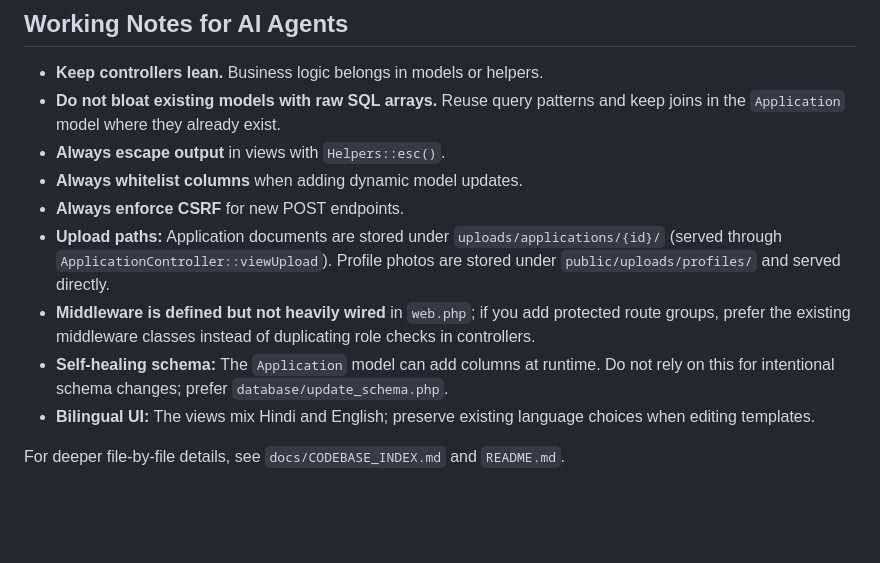
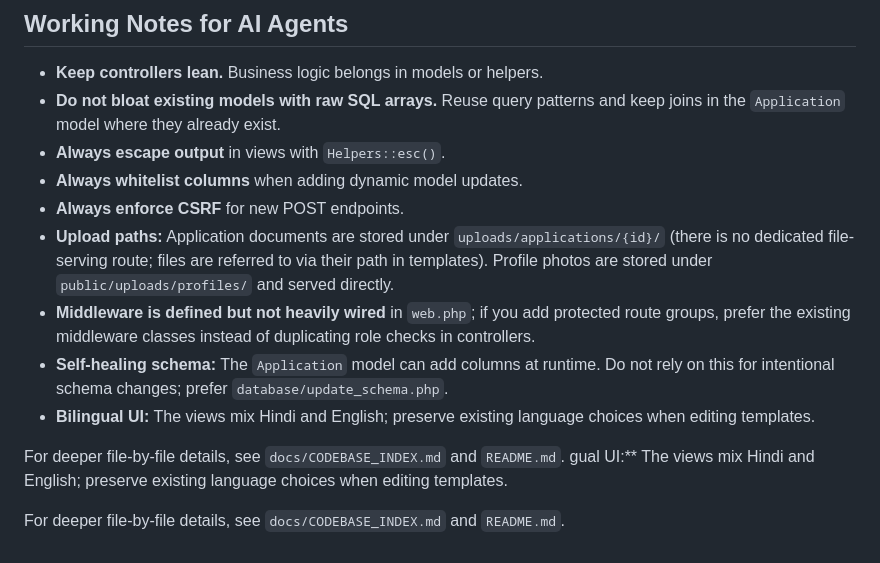
Before and after one commit to Luckyyaduvanshiofficial/scholorship, a Markdown page: AGENTS.md, the part around the change. Rendered like a GitHub page; blank space fills up the shorter version.

Commit message:
docs: update AGENTS.md to reflect controller reorg and URL changes
Co-authored-by: CommandCodeBot <noreply@commandcode.ai>

```diff
--- a/AGENTS.md
+++ b/AGENTS.md
@@ -350,9 +350,12 @@ Target environment is Apache shared hosting (Hostinger).
 * **Always escape output** in views with `Helpers::esc()`.
 * **Always whitelist columns** when adding dynamic model updates.
 * **Always enforce CSRF** for new POST endpoints.
-* **Upload paths:** Application documents are stored under `uploads/applications/{id}/` (served through `ApplicationController::viewUpload`). Profile photos are stored under `public/uploads/profiles/` and served directly.
+* **Upload paths:** Application documents are stored under `uploads/applications/{id}/` (there is no dedicated file-serving route; files are referred to via their path in templates). Profile photos are stored under `public/uploads/profiles/` and served directly.
 * **Middleware is defined but not heavily wired** in `web.php`; if you add protected route groups, prefer the existing middleware classes instead of duplicating role checks in controllers.
 * **Self-healing schema:** The `Application` model can add columns at runtime. Do not rely on this for intentional schema changes; prefer `database/update_schema.php`.
 * **Bilingual UI:** The views mix Hindi and English; preserve existing language choices when editing templates.
 
 For deeper file-by-file details, see `docs/CODEBASE_INDEX.md` and `README.md`.
+gual UI:** The views mix Hindi and English; preserve existing language choices when editing templates.
+
+For deeper file-by-file details, see `docs/CODEBASE_INDEX.md` and `README.md`.
```
